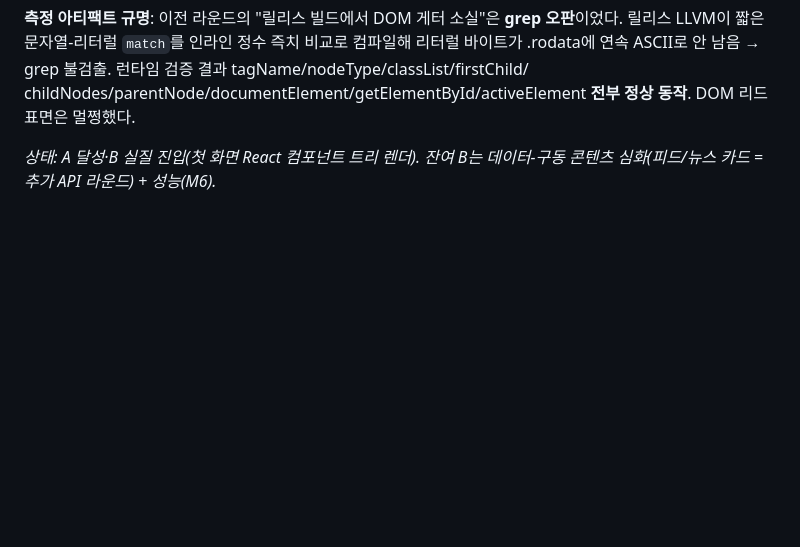
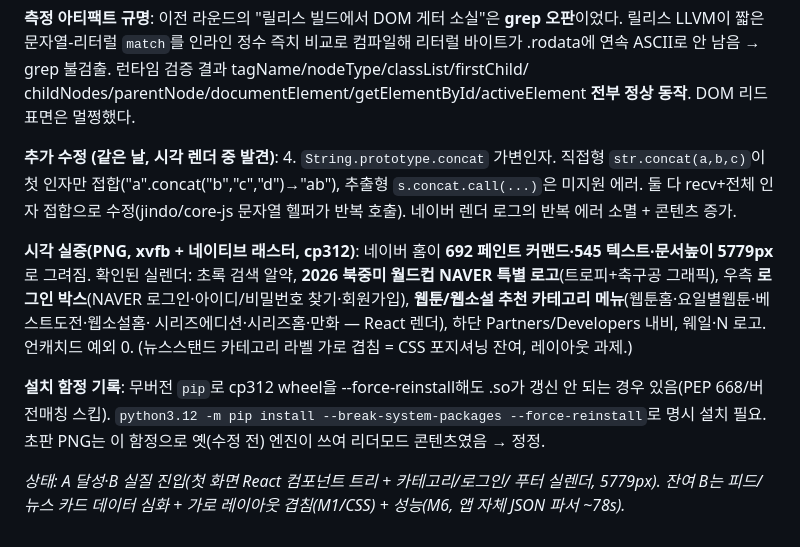
Before and after one commit to Supermoon0/gg, a Markdown page: docs/naver-perfect-checklist.md, the part around the change. Drawn GitHub-style; blank space fills up the shorter version.

Commit message:
docs: concat fix + final visual-render evidence (5779px, World Cup logo)
Records the String.prototype.concat variadic fix, the final PNG render
metrics (692 paint / 545 text / 5779px), the confirmed real-rendered
elements (World Cup NAVER logo, login box, webtoon/webnovel category menu,
footer nav), and the cp312 install pitfall (unversioned pip force-reinstall
can no-op; use python3.12 -m pip) that made the first PNG use a pre-fix
engine.

Co-Authored-By: Claude Opus 4.8 <noreply@anthropic.com>
Claude-Session: https://claude.ai/code/session_01WzBnje8cczrwPbrze3a1oV

```diff
--- a/docs/naver-perfect-checklist.md
+++ b/docs/naver-perfect-checklist.md
@@ -743,5 +743,26 @@ plain-http 한계), basket 실측 7/9 읽을만함·크래시 0(나무위키는
 childNodes/parentNode/documentElement/getElementById/activeElement **전부
 정상 동작**. DOM 리드 표면은 멀쩡했다.
 
-*상태: A 달성·B 실질 진입(첫 화면 React 컴포넌트 트리 렌더). 잔여 B는
-데이터-구동 콘텐츠 심화(피드/뉴스 카드 = 추가 API 라운드) + 성능(M6).*
+**추가 수정 (같은 날, 시각 렌더 중 발견)**:
+4. `String.prototype.concat` 가변인자. 직접형 `str.concat(a,b,c)`이 첫
+   인자만 접합("a".concat("b","c","d")→"ab"), 추출형 `s.concat.call(...)`은
+   미지원 에러. 둘 다 recv+전체 인자 접합으로 수정(jindo/core-js 문자열
+   헬퍼가 반복 호출). 네이버 렌더 로그의 반복 에러 소멸 + 콘텐츠 증가.
+
+**시각 실증(PNG, xvfb + 네이티브 래스터, cp312)**: 네이버 홈이
+**692 페인트 커맨드·545 텍스트·문서높이 5779px**로 그려짐. 확인된 실렌더:
+초록 검색 알약, **2026 북중미 월드컵 NAVER 특별 로고**(트로피+축구공
+그래픽), 우측 **로그인 박스**(NAVER 로그인·아이디/비밀번호 찾기·회원가입),
+**웹툰/웹소설 추천 카테고리 메뉴**(웹툰홈·요일별웹툰·베스트도전·웹소설홈·
+시리즈에디션·시리즈홈·만화 — React 렌더), 하단 Partners/Developers 내비,
+웨일·N 로고. 언캐치드 예외 0. (뉴스스탠드 카테고리 라벨 가로 겹침 = CSS
+포지셔닝 잔여, 레이아웃 과제.)
+
+**설치 함정 기록**: 무버전 `pip`로 cp312 wheel을 --force-reinstall해도
+.so가 갱신 안 되는 경우 있음(PEP 668/버전매칭 스킵). `python3.12 -m pip
+install --break-system-packages --force-reinstall`로 명시 설치 필요.
+초판 PNG는 이 함정으로 옛(수정 전) 엔진이 쓰여 리더모드 콘텐츠였음 → 정정.
+
+*상태: A 달성·B 실질 진입(첫 화면 React 컴포넌트 트리 + 카테고리/로그인/
+푸터 실렌더, 5779px). 잔여 B는 피드/뉴스 카드 데이터 심화 + 가로 레이아웃
+겹침(M1/CSS) + 성능(M6, 앱 자체 JSON 파서 ~78s).*
```
